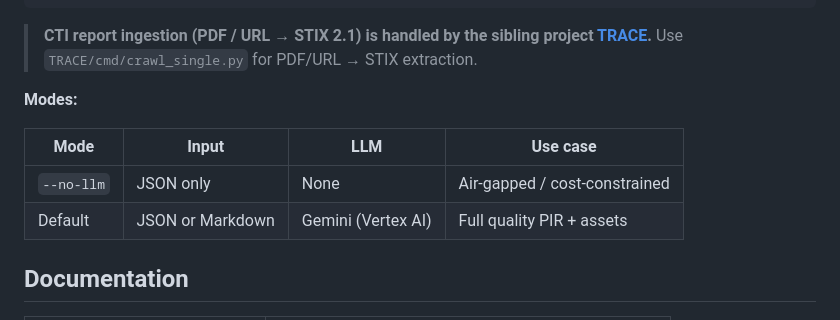
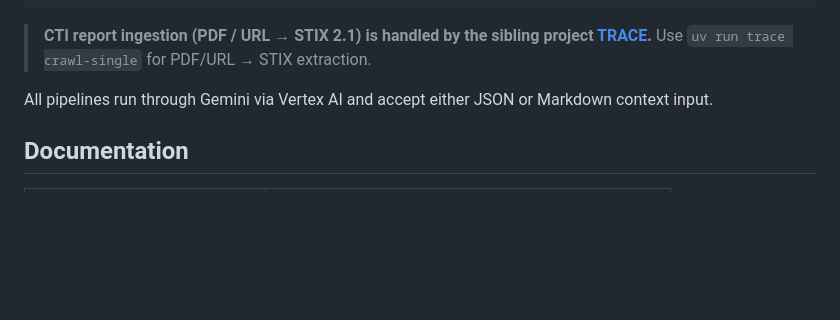
Before and after one commit to sw33t-b1u/beacon, a Markdown page: README.md, the part around the change. Drawn GitHub-style; blank space fills up the shorter version.

````diff
--- a/README.md
+++ b/README.md
@@ -51,14 +51,9 @@ BEACON provides four output pipelines, all driven from the same context document
 ```
 
 > **CTI report ingestion (PDF / URL → STIX 2.1) is handled by the sibling
-> project [TRACE](../TRACE/).** Use `TRACE/cmd/crawl_single.py` for PDF/URL → STIX extraction.
+> project [TRACE](../trace/).** Use `uv run trace crawl-single` for PDF/URL → STIX extraction.
 
-**Modes:**
-
-| Mode | Input | LLM | Use case |
-|------|-------|-----|----------|
-| `--no-llm` | JSON only | None | Air-gapped / cost-constrained |
-| Default | JSON or Markdown | Gemini (Vertex AI) | Full quality PIR + assets |
+All pipelines run through Gemini via Vertex AI and accept either JSON or Markdown context input.
 
 ## Documentation
 
````
Also changed, not shown: README.ja.md (+2 -7 lines).
